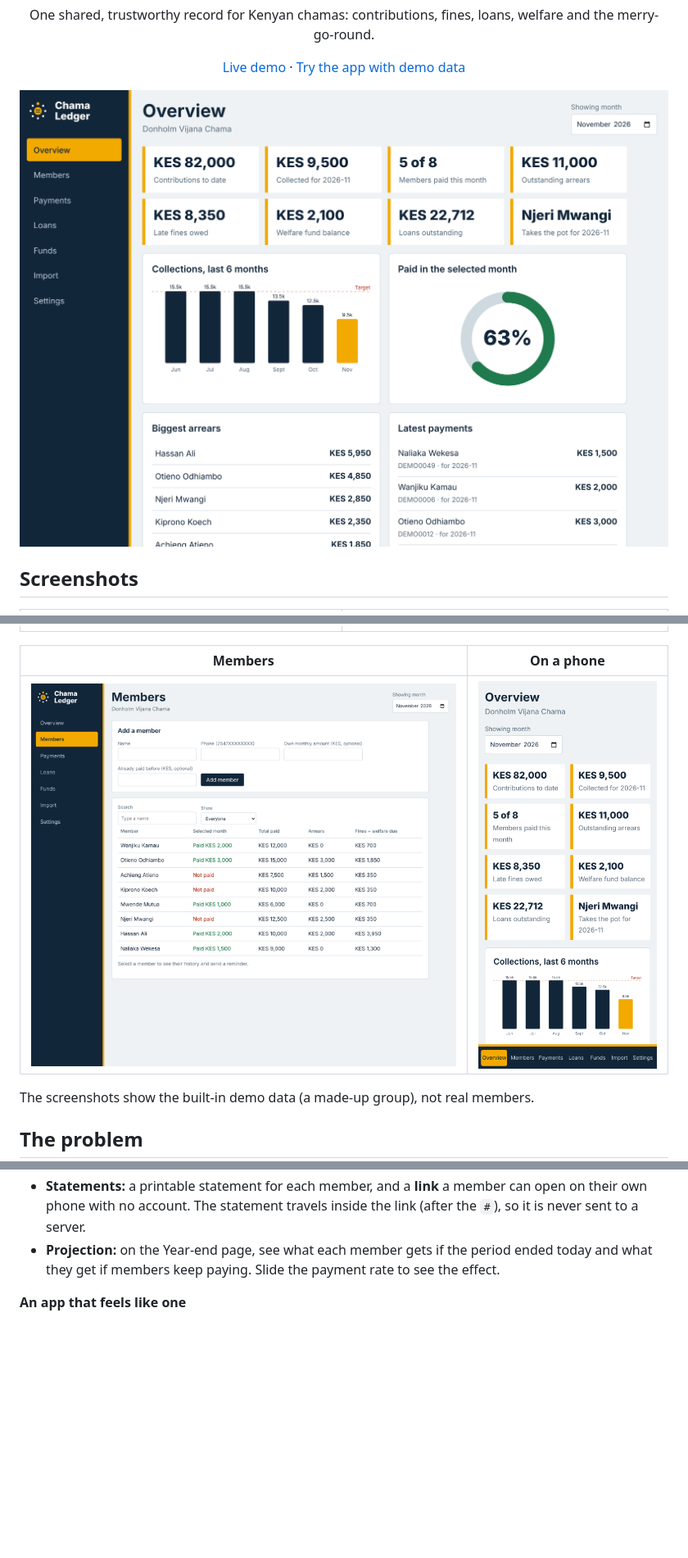
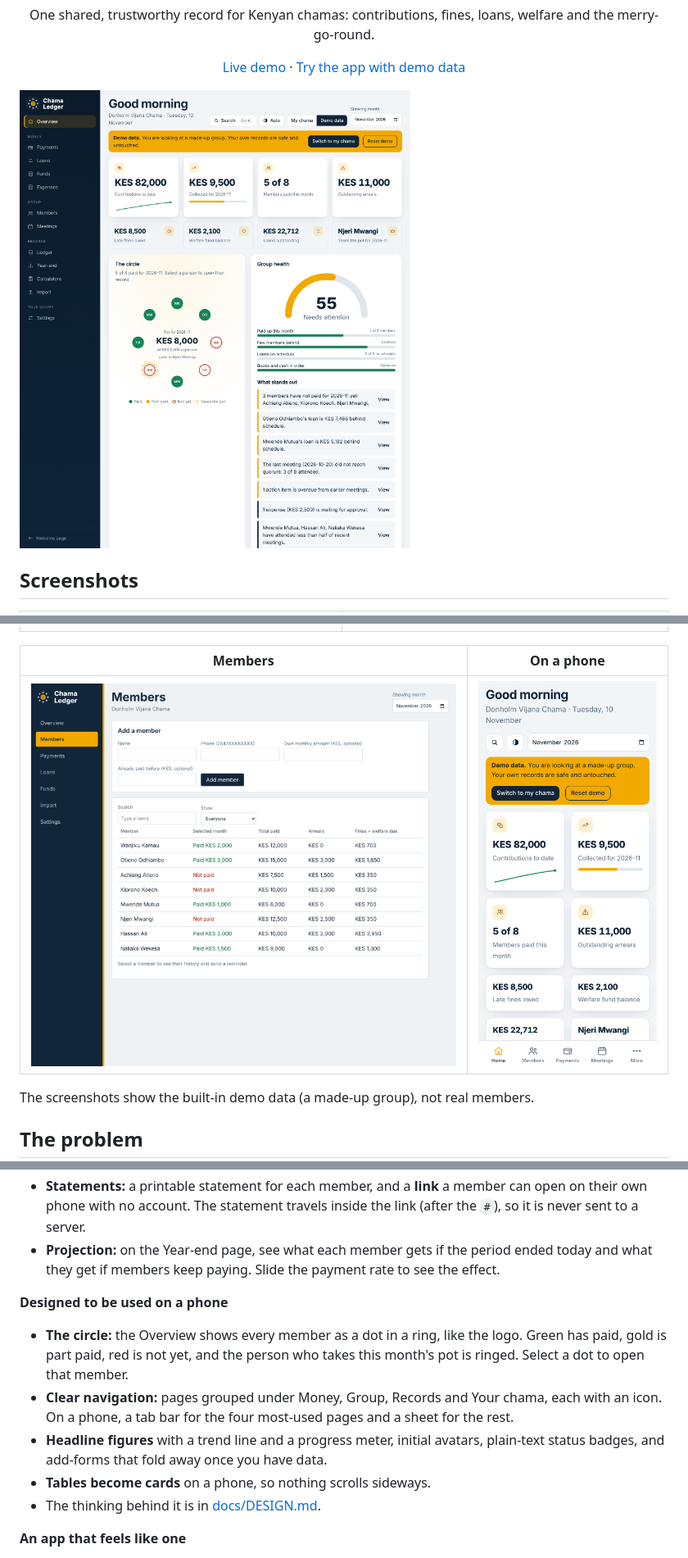
Before and after one commit to otienoryan786-lab/chama-ledger, a Markdown page: README.md, 3 parts joined by grey strips. Shown at 82% size. Drawn GitHub-style; pictures changed too: docs/dashboard.png, docs/mobile.png; blank space fills up the shorter version.

Commit message:
feat(design): new design system with the circle, grouped navigation, icons, avatars, badges and phone tab bar

```diff
--- a/README.md
+++ b/README.md
@@ -64,6 +64,13 @@ Chama Ledger replaces the notebook with one record that anyone in the group can
 - **Ledger:** every payment, loan, payout and expense as a balanced entry. Search by name, code or date, filter by fund, and export it, so a dispute can be settled in a minute.
 - **Statements:** a printable statement for each member, and a **link** a member can open on their own phone with no account. The statement travels inside the link (after the `#`), so it is never sent to a server.
 - **Projection:** on the Year-end page, see what each member gets if the period ended today and what they get if members keep paying. Slide the payment rate to see the effect.
+
+**Designed to be used on a phone**
+- **The circle:** the Overview shows every member as a dot in a ring, like the logo. Green has paid, gold is part paid, red is not yet, and the person who takes this month's pot is ringed. Select a dot to open that member.
+- **Clear navigation:** pages grouped under Money, Group, Records and Your chama, each with an icon. On a phone, a tab bar for the four most-used pages and a sheet for the rest.
+- **Headline figures** with a trend line and a progress meter, initial avatars, plain-text status badges, and add-forms that fold away once you have data.
+- **Tables become cards** on a phone, so nothing scrolls sideways.
+- The thinking behind it is in [docs/DESIGN.md](docs/DESIGN.md).
 
 **An app that feels like one**
 - **Works offline and installs** on a phone's home screen (a progressive web app).
```
Also changed, not shown: other parts of README.md (+4 -0 lines), DESIGN.md (added, +62 -0 lines), docs/dark.png, docs/mobile-members.png (added), docs/mobile-menu.png (added), 8 other files.
